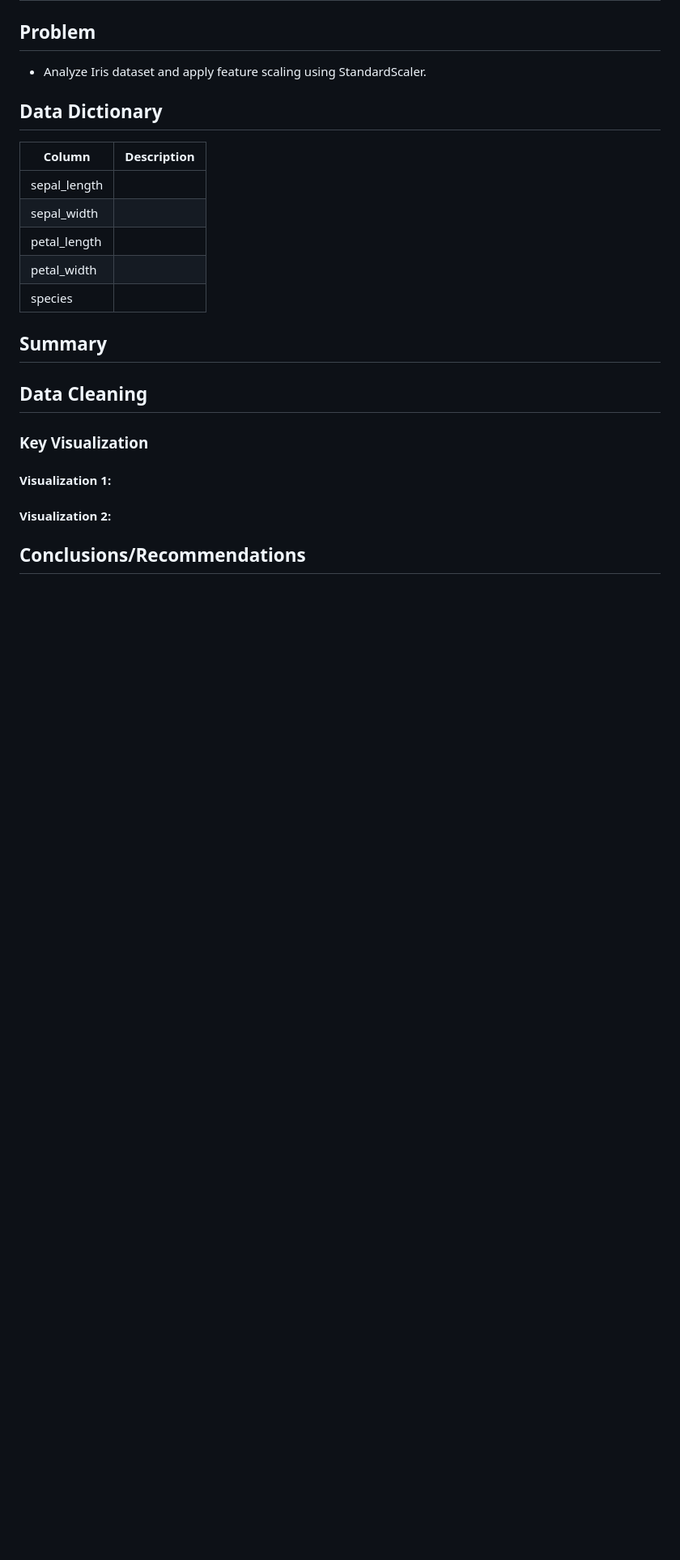
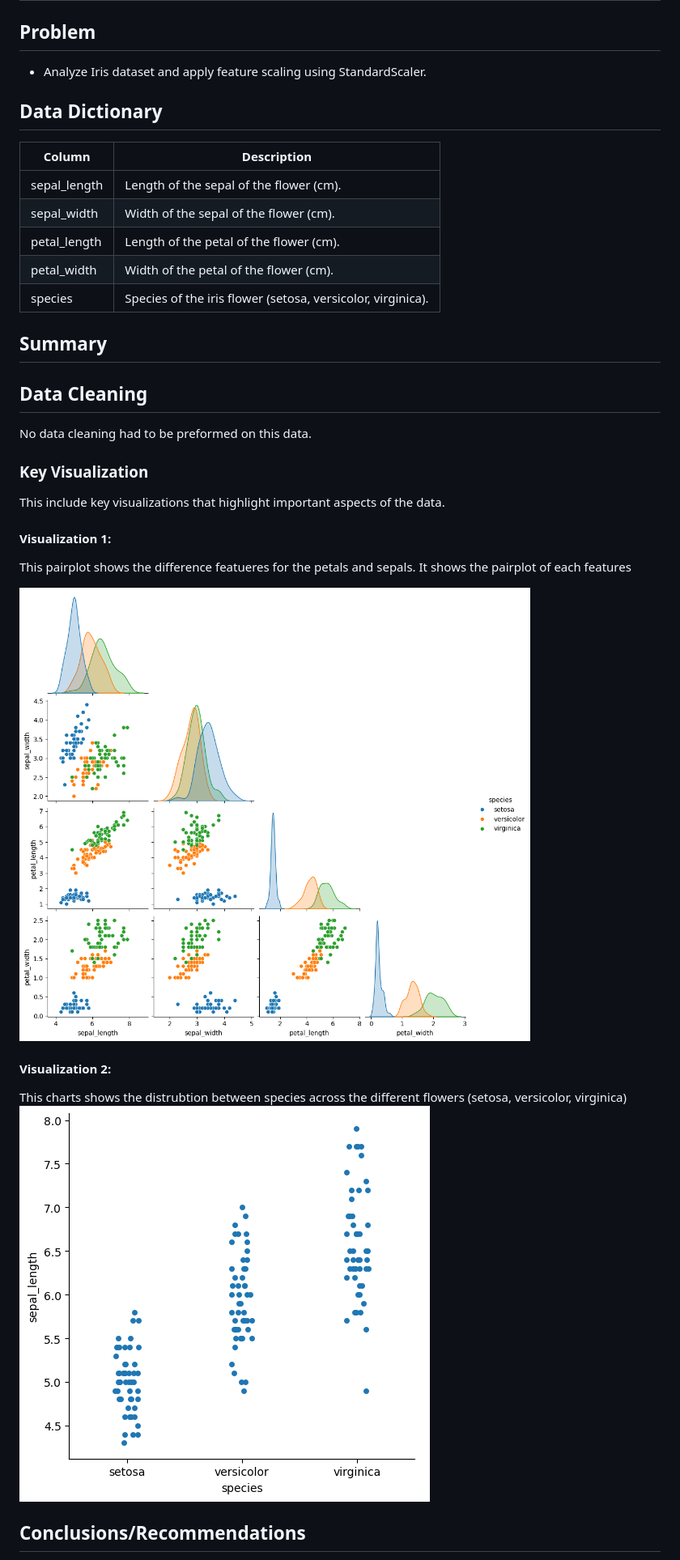
Before and after one commit to WatchTheory/Iris-Classification, a Markdown page: README.md, the part around the change printed below. Shown: that part at 81% size. Rendered like a GitHub page; pictures changed too: images/iris_chart_1.png (added), images/iris_pairplot_2.png (added); blank space fills up the shorter version.

Commit message:
created images folder updated Readme format added iris chart 1 and 2

```diff
--- a/README.md
+++ b/README.md
@@ -6,29 +6,35 @@
 
 ## Data Dictionary
 
-| Column       | Description |
-| ------------ | ----------- |
-| sepal_length |             |
-| sepal_width  |             |
-| petal_length |             |
-| petal_width  |             |
-| species      |             |
+| Column       | Description                                                 |
+| ------------ | ----------------------------------------------------------- |
+| sepal_length | Length of the sepal of the flower (cm).                     |
+| sepal_width  | Width of the sepal of the flower (cm).                      |
+| petal_length | Length of the petal of the flower (cm).                     |
+| petal_width  | Width of the petal of the flower (cm).                      |
+| species      | Species of the iris flower (setosa, versicolor, virginica). |
+
 
 ## Summary
 
 ## Data Cleaning
 
+No data cleaning had to be preformed on this data.
 
 
 ### Key Visualization
+This include key visualizations that highlight important aspects of the data.
 
 
 #### Visualization 1:
+This pairplot shows the difference featueres for the petals and sepals. It shows the pairplot of each features
+
+![pairplot](./images/iris_pairplot_2.png)
 
 
 
 #### Visualization 2:
-
-
+This charts shows the distrubtion between species across the different flowers (setosa, versicolor, virginica)
+![iris](./images/iris_chart_1.png)
 
 ## Conclusions/Recommendations
```
Also changed, not shown: other parts of README.md (+18 -0 lines).
